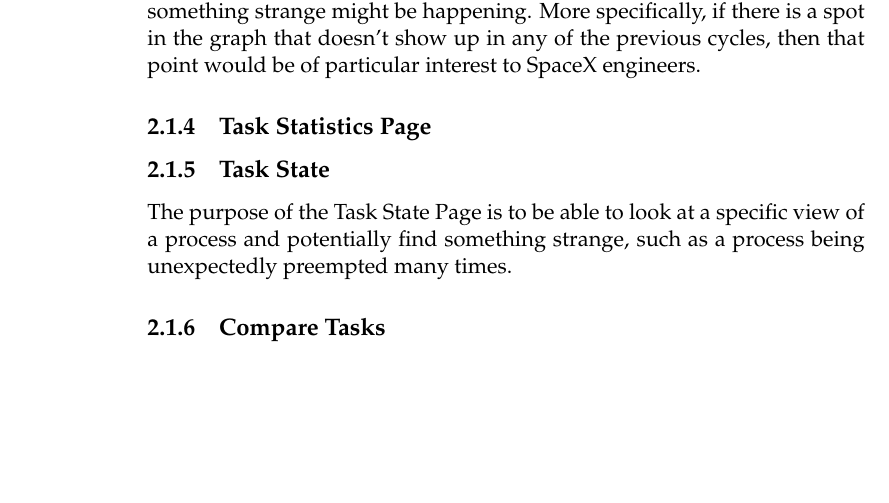
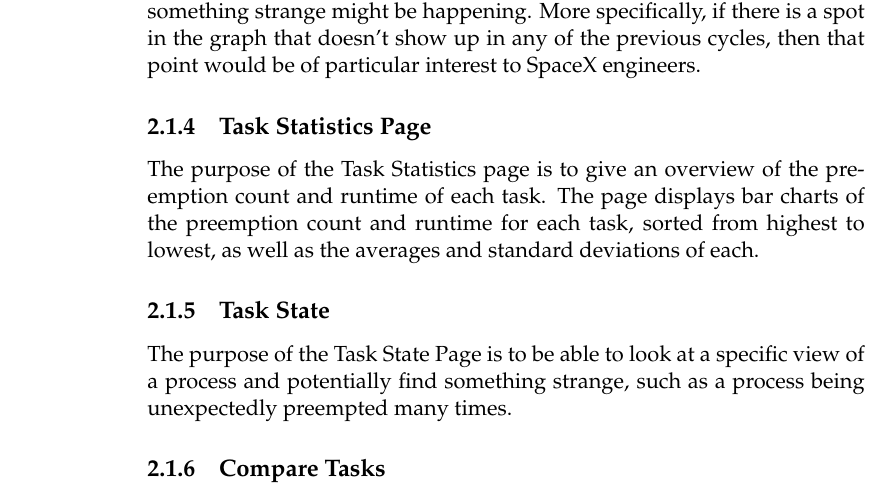
Before and after one commit to golden3point14/SpaceX14, a LaTeX thesis (latex/spacex-final-report.tex): part of page 8 of 19, cut so that both start at the same text, the shorter picture padded with empty space. Compiled offline with pdfLaTeX.

Commit message:
added stats page summary

```diff
--- a/latex/spacex-final-report.tex
+++ b/latex/spacex-final-report.tex
@@ -228,7 +228,10 @@ The purpose of the Overview Page is to be able to look at an overview of all the
 
 The idea behind the cycles page was to be able to find anomalies quickly. Having the main graph split up into cycles, can clearly show the user where something strange might be happening. More specifically, if there is a spot in the graph that doesn't show up in any of the previous cycles, then that point would be of particular interest to SpaceX engineers.
 
-  \subsection{Task Statistics Page}
+  \subsection{Task Statistics Page} %May Lynn
+
+The purpose of the Task Statistics page is to give an overview of the preemption count and runtime of each task. The page displays bar charts of the preemption count and runtime for each task, sorted from highest to lowest, as well as the averages and standard deviations of each.
+
   \subsection{Task State}
 
 The purpose of the Task State Page is to be able to look at a specific view of a process and potentially find something strange, such as a process being unexpectedly preempted many times.
```
